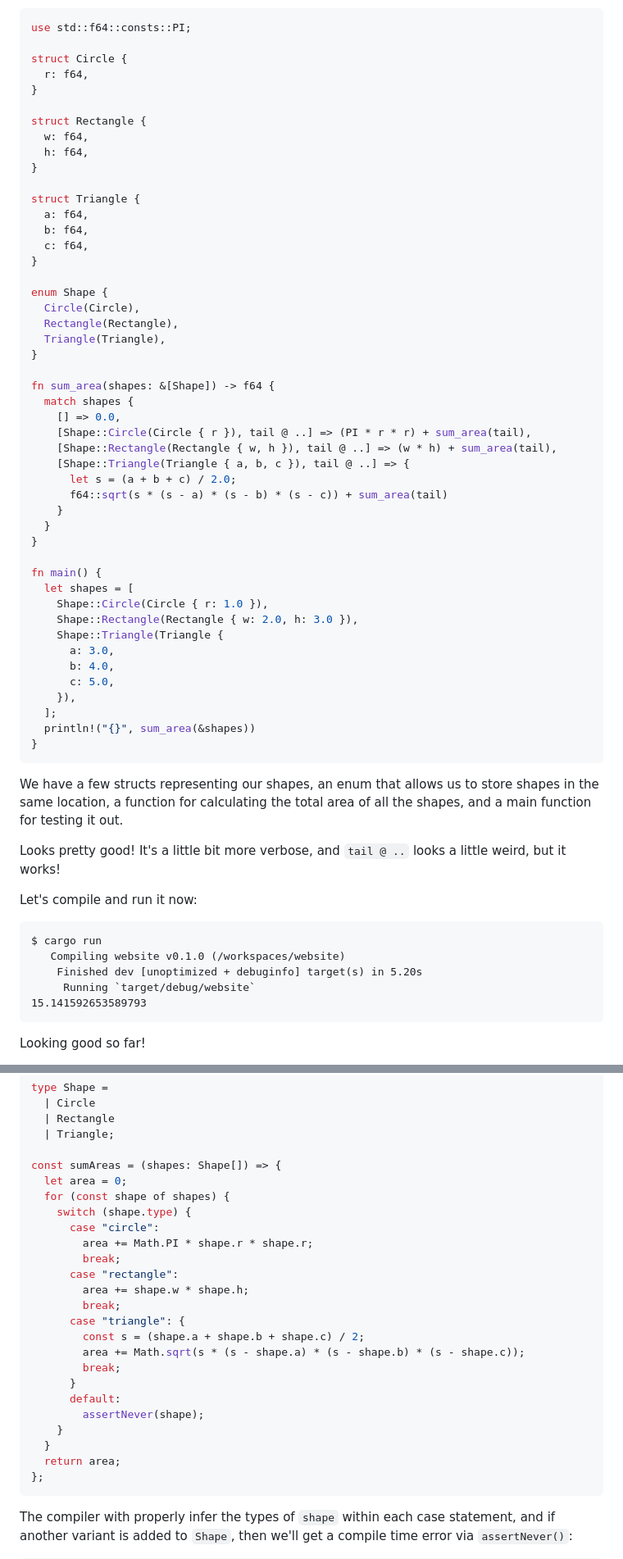
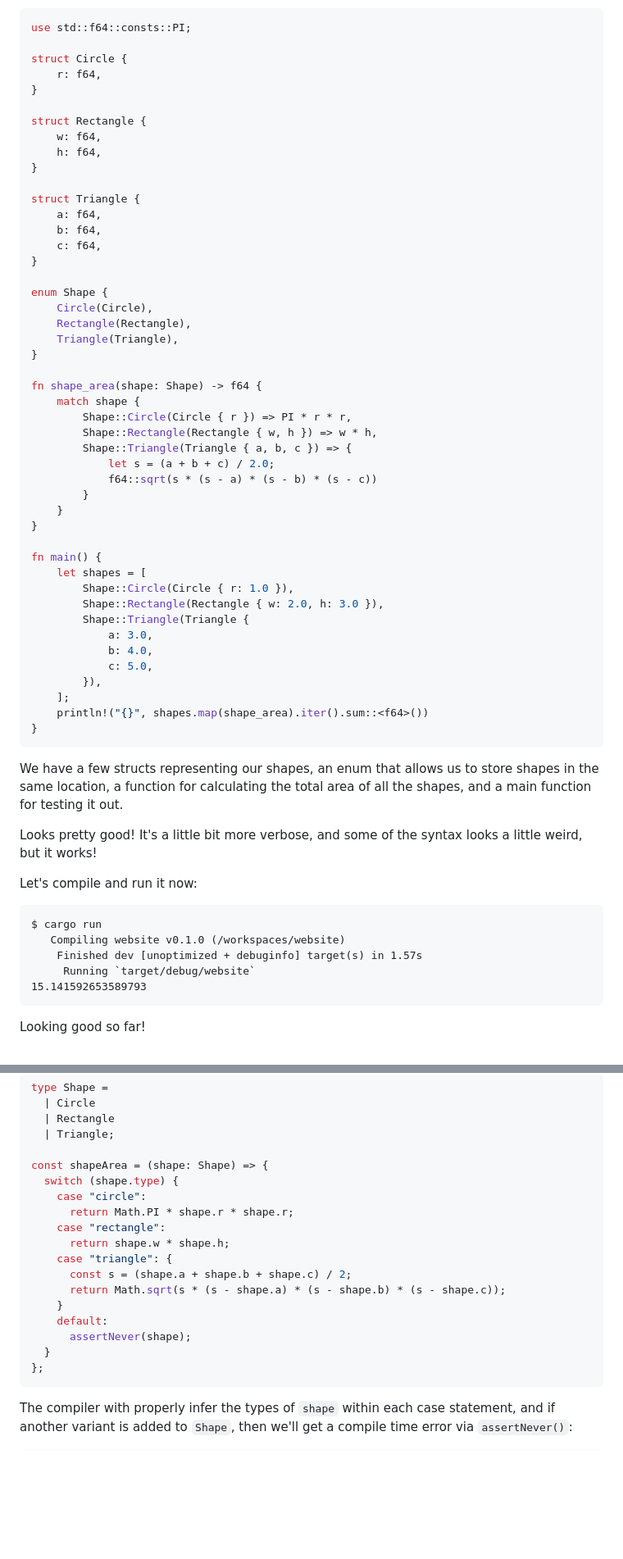
Before and after one commit to mrkjdy/website, a Markdown page: static/posts/pattern-matching.md, 2 parts joined by grey strips. Shown at 82% size. Drawn GitHub-style; blank space fills up the shorter version.

````diff
--- a/static/posts/pattern-matching.md
+++ b/static/posts/pattern-matching.md
@@ -589,49 +615,48 @@ Now let's jump right in and move on to the shapes example:
 use std::f64::consts::PI;
 
 struct Circle {
-  r: f64,
+    r: f64,
 }
 
 struct Rectangle {
-  w: f64,
-  h: f64,
+    w: f64,
+    h: f64,
 }
 
 struct Triangle {
-  a: f64,
-  b: f64,
-  c: f64,
+    a: f64,
+    b: f64,
+    c: f64,
 }
 
 enum Shape {
-  Circle(Circle),
-  Rectangle(Rectangle),
-  Triangle(Triangle),
+    Circle(Circle),
+    Rectangle(Rectangle),
+    Triangle(Triangle),
 }
 
-fn sum_area(shapes: &[Shape]) -> f64 {
-  match shapes {
-    [] => 0.0,
-    [Shape::Circle(Circle { r }), tail @ ..] => (PI * r * r) + sum_area(tail),
-    [Shape::Rectangle(Rectangle { w, h }), tail @ ..] => (w * h) + sum_area(tail),
-    [Shape::Triangle(Triangle { a, b, c }), tail @ ..] => {
-      let s = (a + b + c) / 2.0;
-      f64::sqrt(s * (s - a) * (s - b) * (s - c)) + sum_area(tail)
+fn shape_area(shape: Shape) -> f64 {
+    match shape {
+        Shape::Circle(Circle { r }) => PI * r * r,
+        Shape::Rectangle(Rectangle { w, h }) => w * h,
+        Shape::Triangle(Triangle { a, b, c }) => {
+            let s = (a + b + c) / 2.0;
+            f64::sqrt(s * (s - a) * (s - b) * (s - c))
+        }
     }
-  }
 }
 
 fn main() {
-  let shapes = [
-    Shape::Circle(Circle { r: 1.0 }),
-    Shape::Rectangle(Rectangle { w: 2.0, h: 3.0 }),
-    Shape::Triangle(Triangle {
-      a: 3.0,
-      b: 4.0,
-      c: 5.0,
-    }),
-  ];
-  println!("{}", sum_area(&shapes))
+    let shapes = [
+        Shape::Circle(Circle { r: 1.0 }),
+        Shape::Rectangle(Rectangle { w: 2.0, h: 3.0 }),
+        Shape::Triangle(Triangle {
+            a: 3.0,
+            b: 4.0,
+            c: 5.0,
+        }),
+    ];
+    println!("{}", shapes.map(shape_area).iter().sum::<f64>())
 }
 ```
 
@@ -639,15 +664,15 @@ We have a few structs representing our shapes, an enum that allows us to store
 shapes in the same location, a function for calculating the total area of all
 the shapes, and a main function for testing it out.
 
-Looks pretty good! It's a little bit more verbose, and `tail @ ..` looks a
-little weird, but it works!
+Looks pretty good! It's a little bit more verbose, and some of the syntax looks
+a little weird, but it works!
 
 Let's compile and run it now:
 
 ```text
 $ cargo run
    Compiling website v0.1.0 (/workspaces/website)
-    Finished dev [unoptimized + debuginfo] target(s) in 5.20s
+    Finished dev [unoptimized + debuginfo] target(s) in 1.57s
      Running `target/debug/website`
 15.141592653589793
 ```
@@ -733,26 +766,19 @@ type Shape =
   | Rectangle
   | Triangle;
 
-const sumAreas = (shapes: Shape[]) => {
-  let area = 0;
-  for (const shape of shapes) {
-    switch (shape.type) {
-      case "circle":
-        area += Math.PI * shape.r * shape.r;
-        break;
-      case "rectangle":
-        area += shape.w * shape.h;
-        break;
-      case "triangle": {
-        const s = (shape.a + shape.b + shape.c) / 2;
-        area += Math.sqrt(s * (s - shape.a) * (s - shape.b) * (s - shape.c));
-        break;
-      }
-      default:
-        assertNever(shape);
+const shapeArea = (shape: Shape) => {
+  switch (shape.type) {
+    case "circle":
+      return Math.PI * shape.r * shape.r;
+    case "rectangle":
+      return shape.w * shape.h;
+    case "triangle": {
+      const s = (shape.a + shape.b + shape.c) / 2;
+      return Math.sqrt(s * (s - shape.a) * (s - shape.b) * (s - shape.c));
     }
+    default:
+      assertNever(shape);
   }
-  return area;
 };
 ```
 
````
Also changed, not shown: other parts of static/posts/pattern-matching.md (+188 -159 lines).
